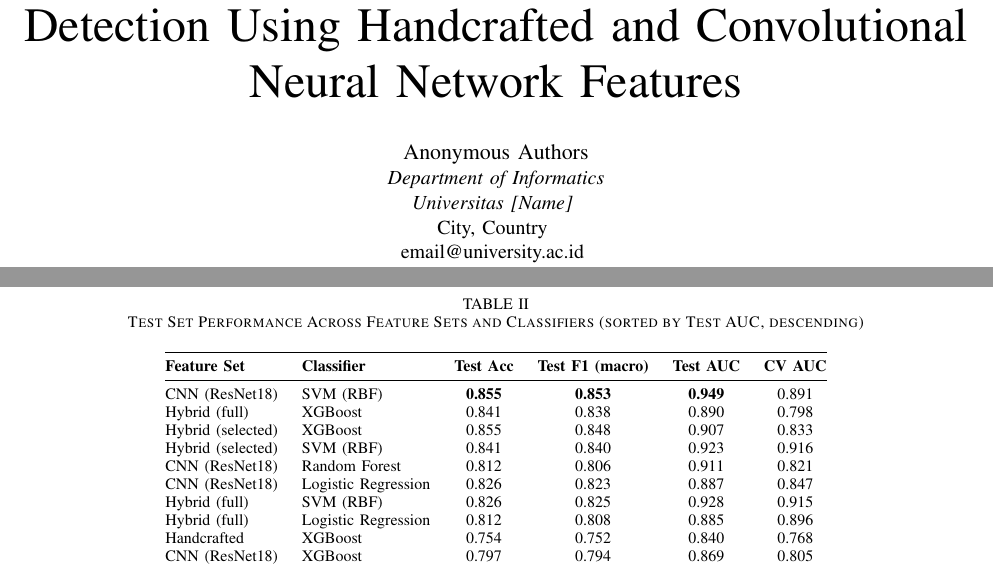
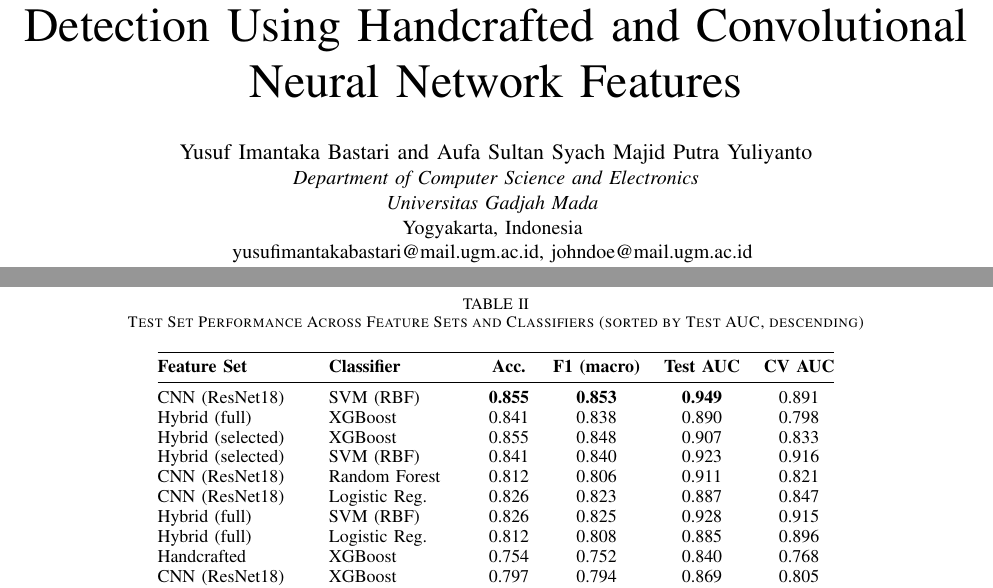
Before and after one commit to yusufimantaka/monkeypox-classification, a LaTeX paper (report.tex): two parts of pages 1 and 5 of 6, joined at a grey line, cut so that both start at the same text. Compiled offline with pdfLaTeX.

Commit message:
docs: update authors and improve report readability
- Add authors: Yusuf Imantaka Bastari and Aufa Sultan Syach Majid
  Putra Yuliyanto (UGM, Dept. of CS and Electronics)
- Fix table overfull hbox by using p-columns and small font
- Improve feature categories table readability
- Compress results table headers (Acc., F1, Logistic Reg.)
- Reduce float spacing for tighter layout
- Update Acknowledgment with correct university name

```diff
--- a/report.tex
+++ b/report.tex
@@ -10,7 +10,12 @@
 \usepackage{booktabs}
 \usepackage{multirow}
 \usepackage{subfigure}
+\usepackage{array}
+\usepackage{adjustbox}
 \usepackage{hyperref}
+\usepackage{setspace}
+\setlength{\textfloatsep}{6pt plus 2pt minus 2pt}
+\setlength{\intextsep}{6pt plus 2pt minus 2pt}
 
 \def\BibTeX{{\rm B\kern-.05em{\sc i\kern-.025em b}\kern-.08em
     T\kern-.1667em\lower.7ex\hbox{E}\kern-.125emX}}
@@ -21,12 +26,14 @@
 Handcrafted and Convolutional Neural Network Features}
 
 \author{
-    \IEEEauthorblockN{Anonymous Authors}
+    \IEEEauthorblockN{Yusuf Imantaka Bastari and
+    Aufa Sultan Syach Majid Putra Yuliyanto}
     \IEEEauthorblockA{
-        \textit{Department of Informatics} \\
-        \textit{Universitas [Name]} \\
-        City, Country \\
-        email@university.ac.id
+        \textit{Department of Computer Science and Electronics} \\
+        \textit{Universitas Gadjah Mada} \\
+        Yogyakarta, Indonesia \\
+        yusufimantakabastari@mail.ugm.ac.id,
+        johndoe@mail.ugm.ac.id
     }
 }
 
@@ -390,10 +393,11 @@ CNN-only features, attaining a test accuracy of 85.5\% and an AUC of
 (sorted by Test AUC, descending)}
 \label{tab:results}
 \centering
-\begin{tabular}{@{}llcccc@{}}
+\small
+\begin{tabular}{@{}p{2.6cm}p{2.4cm}cccc@{}}
 \toprule
-\textbf{Feature Set} & \textbf{Classifier} & \textbf{Test Acc} &
-\textbf{Test F1 (macro)} & \textbf{Test AUC} & \textbf{CV AUC} \\
+\textbf{Feature Set} & \textbf{Classifier} & \textbf{Acc.} &
+\textbf{F1 (macro)} & \textbf{Test AUC} & \textbf{CV AUC} \\
 \midrule
 CNN (ResNet18) & SVM (RBF) & \textbf{0.855} & \textbf{0.853} &
 \textbf{0.949} & 0.891 \\
@@ -401,13 +405,13 @@ Hybrid (full) & XGBoost & 0.841 & 0.838 & 0.890 & 0.798 \\
 Hybrid (selected) & XGBoost & 0.855 & 0.848 & 0.907 & 0.833 \\
 Hybrid (selected) & SVM (RBF) & 0.841 & 0.840 & 0.923 & 0.916 \\
 CNN (ResNet18) & Random Forest & 0.812 & 0.806 & 0.911 & 0.821 \\
-CNN (ResNet18) & Logistic Regression & 0.826 & 0.823 & 0.887 & 0.847 \\
+CNN (ResNet18) & Logistic Reg. & 0.826 & 0.823 & 0.887 & 0.847 \\
 Hybrid (full) & SVM (RBF) & 0.826 & 0.825 & 0.928 & 0.915 \\
-Hybrid (full) & Logistic Regression & 0.812 & 0.808 & 0.885 & 0.896 \\
+Hybrid (full) & Logistic Reg. & 0.812 & 0.808 & 0.885 & 0.896 \\
 Handcrafted & XGBoost & 0.754 & 0.752 & 0.840 & 0.768 \\
 CNN (ResNet18) & XGBoost & 0.797 & 0.794 & 0.869 & 0.805 \\
 Handcrafted & Random Forest & 0.739 & 0.735 & 0.784 & 0.794 \\
-Handcrafted & Logistic Regression & 0.667 & 0.666 & 0.778 & 0.763 \\
+Handcrafted & Logistic Reg. & 0.667 & 0.666 & 0.778 & 0.763 \\
 Handcrafted & SVM (RBF) & 0.594 & 0.592 & 0.711 & 0.776 \\
 \bottomrule
 \end{tabular}
```
Also changed, not shown: report.pdf, report.tex (24 more changed lines).
